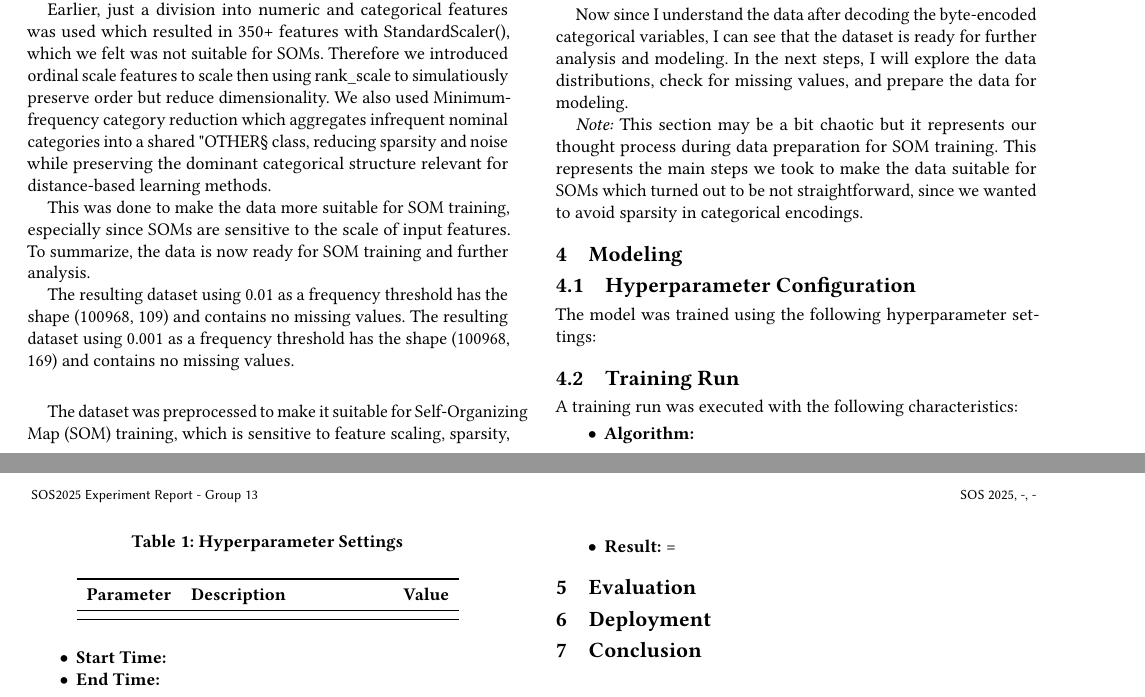
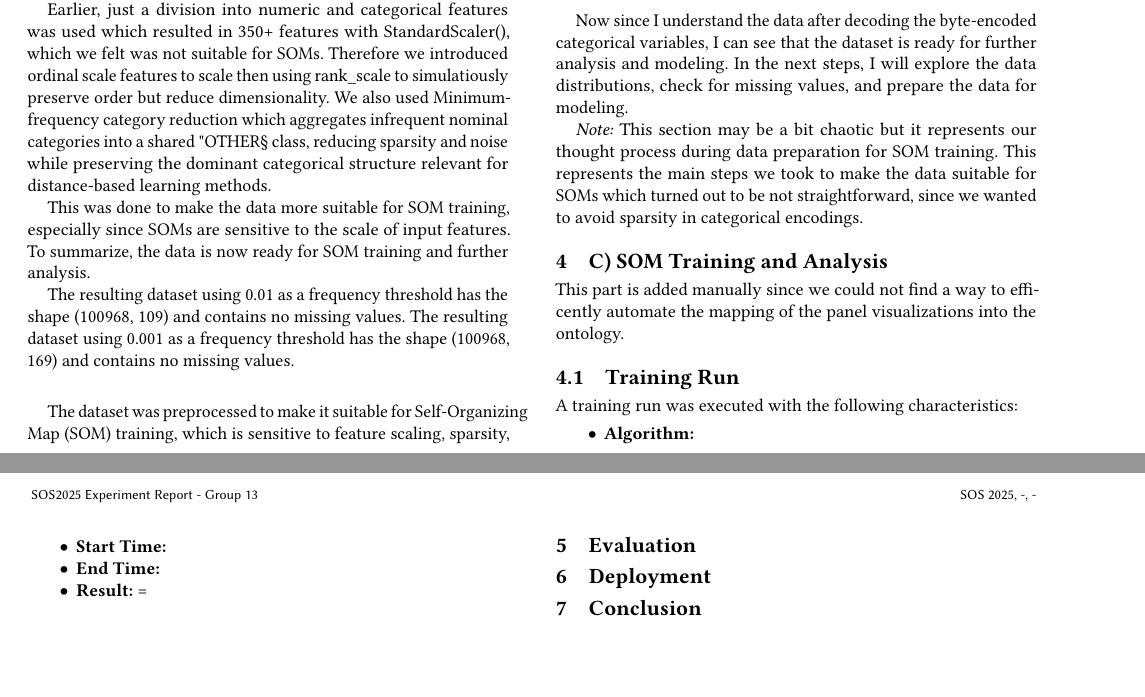
Before and after one commit to benicio-daniel/SOS_Assignment_3, a LaTeX paper (src/report/experiment_report_proof_of_concept.tex): two parts of pages 2 and 3 of 3, joined at a grey line, cut so that both start at the same text, the shorter picture padded with empty space. Compiled offline with pdfLaTeX.

Commit message:
fixing report below

```diff
--- a/src/report/experiment_report_proof_of_concept.tex
+++ b/src/report/experiment_report_proof_of_concept.tex
@@ -217,23 +217,9 @@ In the next steps, I will explore the data distributions, check for missing valu
 This represents the main steps we took to make the data suitable for SOMs which turned out to be not straightforward,
 since we wanted to avoid sparsity in categorical encodings.
 
-%% --- 4. Modeling ---
-\section{Modeling}
+\section{C) SOM Training and Analysis}
 
-\subsection{Hyperparameter Configuration}
-The model was trained using the following hyperparameter settings:
-
-\begin{table}[h]
-  \caption{Hyperparameter Settings}
-  \label{tab:hyperparams}
-  \begin{tabular}{lp{0.4\linewidth}l}
-    \toprule
-    \textbf{Parameter} & \textbf{Description} & \textbf{Value} \\
-    \midrule
-
-    \bottomrule
-  \end{tabular}
-\end{table}
+This part is added manually since we could not find a way to efficently automate the mapping of the panel visualizations into the ontology.
 
 \subsection{Training Run}
 A training run was executed with the following characteristics:
```
Also changed, not shown: 1 other file.
